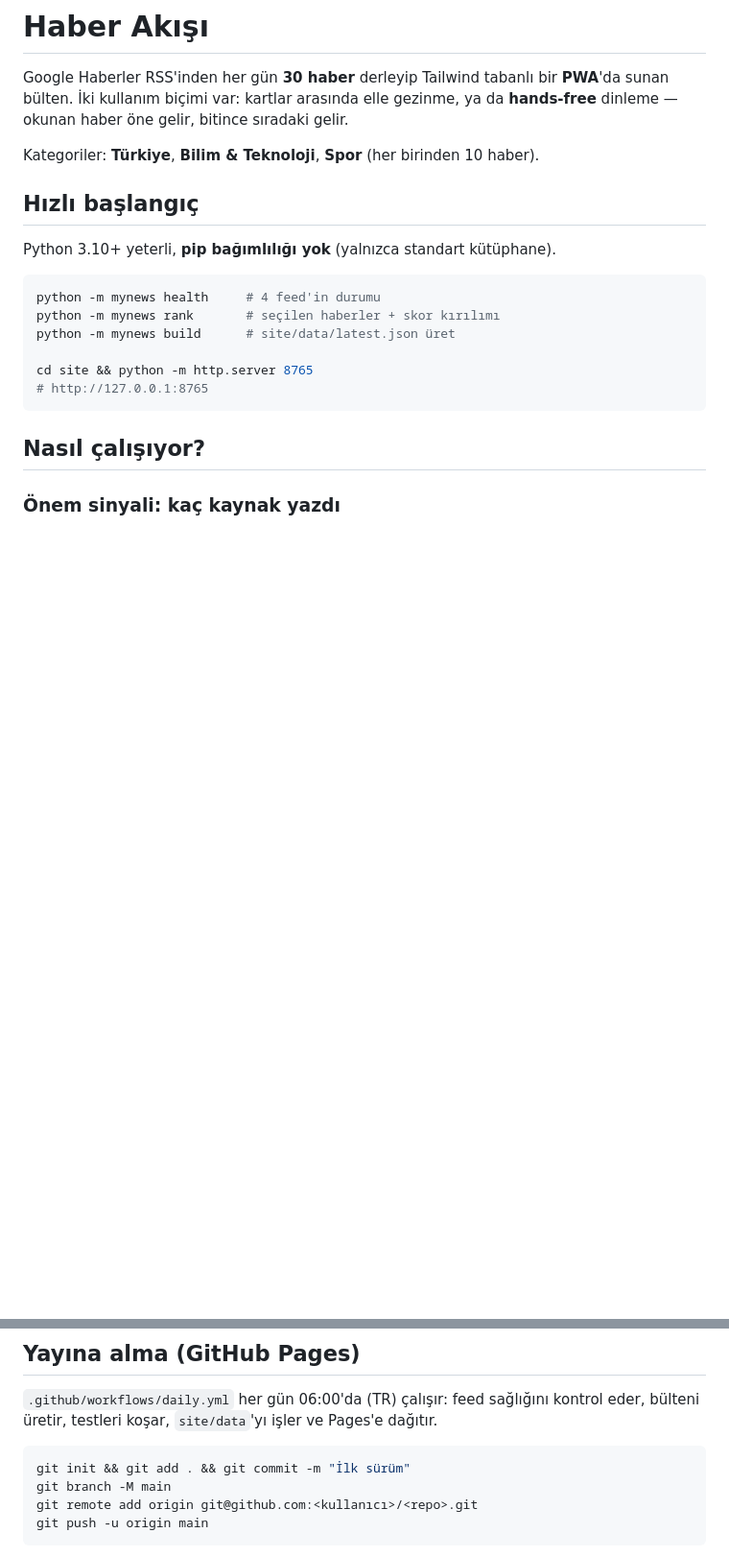
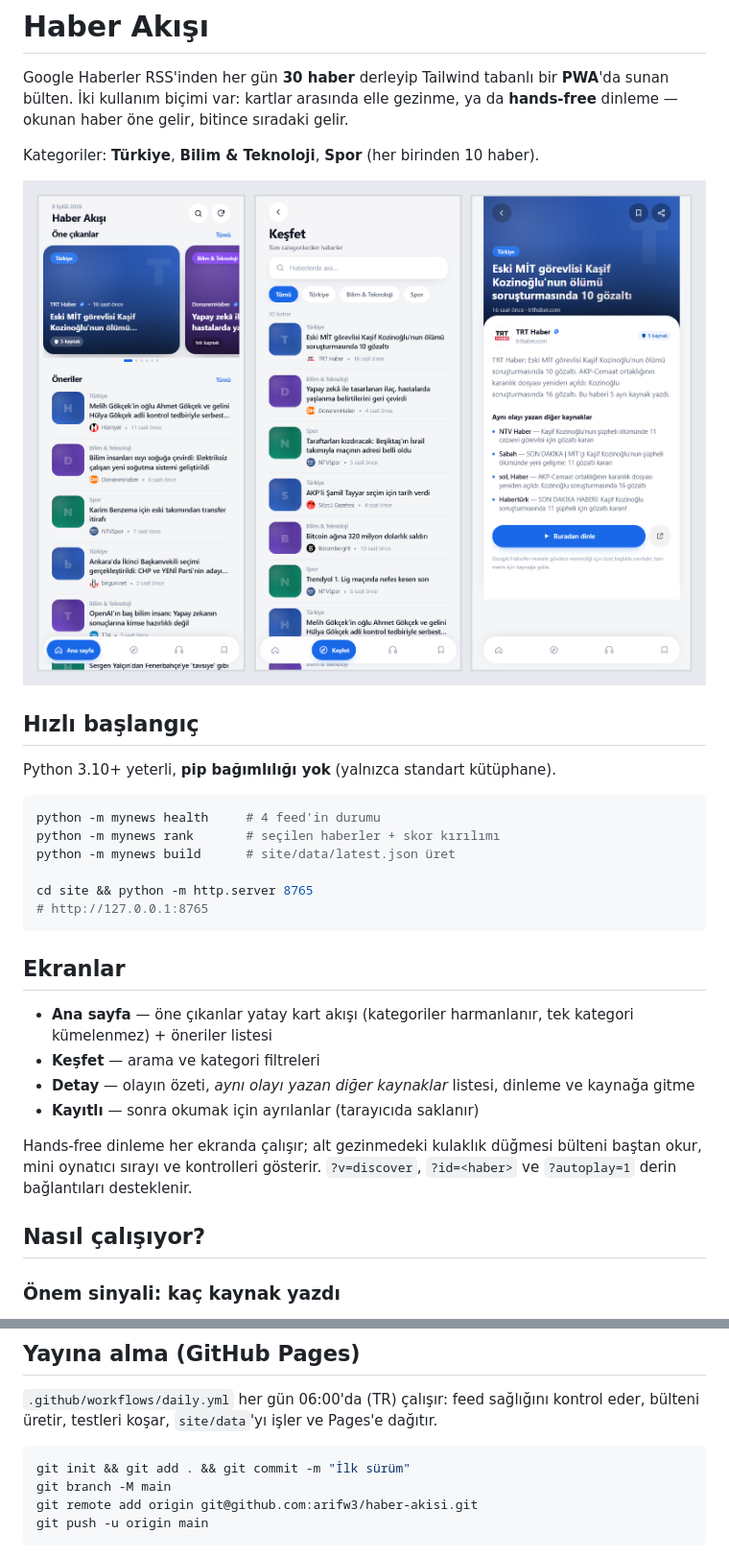
Before and after one commit to arifw3/haber-akisi, a Markdown page: README.md, 2 parts joined by grey strips. Shown at 96% size. Rendered like a GitHub page; pictures changed too: docs/arayuz.png (added); blank space fills up the shorter version.

````diff
--- a/README.md
+++ b/README.md
@@ -4,6 +4,8 @@ Google Haberler RSS'inden her gün **30 haber** derleyip Tailwind tabanlı bir *
 İki kullanım biçimi var: kartlar arasında elle gezinme, ya da **hands-free** dinleme — okunan haber öne gelir, bitince sıradaki gelir.
 
 Kategoriler: **Türkiye**, **Bilim & Teknoloji**, **Spor** (her birinden 10 haber).
+
+![Ana sayfa, Keşfet ve haber detayı](docs/arayuz.png)
 
 ## Hızlı başlangıç
 
@@ -17,6 +19,17 @@ python -m mynews build      # site/data/latest.json üret
 cd site && python -m http.server 8765
 # http://127.0.0.1:8765
 ```
+
+## Ekranlar
+
+- **Ana sayfa** — öne çıkanlar yatay kart akışı (kategoriler harmanlanır, tek kategori kümelenmez) + öneriler listesi
+- **Keşfet** — arama ve kategori filtreleri
+- **Detay** — olayın özeti, *aynı olayı yazan diğer kaynaklar* listesi, dinleme ve kaynağa gitme
+- **Kayıtlı** — sonra okumak için ayrılanlar (tarayıcıda saklanır)
+
+Hands-free dinleme her ekranda çalışır; alt gezinmedeki kulaklık düğmesi bülteni baştan okur,
+mini oynatıcı sırayı ve kontrolleri gösterir. `?v=discover`, `?id=<haber>` ve `?autoplay=1`
+derin bağlantıları desteklenir.
 
 ## Nasıl çalışıyor?
 
@@ -90,7 +103,7 @@ böylece tasarımdan kaldırılmış oluyor. Görsel de üretmiyoruz — kartlar
 ```bash
 git init && git add . && git commit -m "İlk sürüm"
 git branch -M main
-git remote add origin git@github.com:<kullanıcı>/<repo>.git
+git remote add origin git@github.com:arifw3/haber-akisi.git
 git push -u origin main
 ```
 
````
Also changed, not shown: onizleme.png (deleted), 3 other files.
